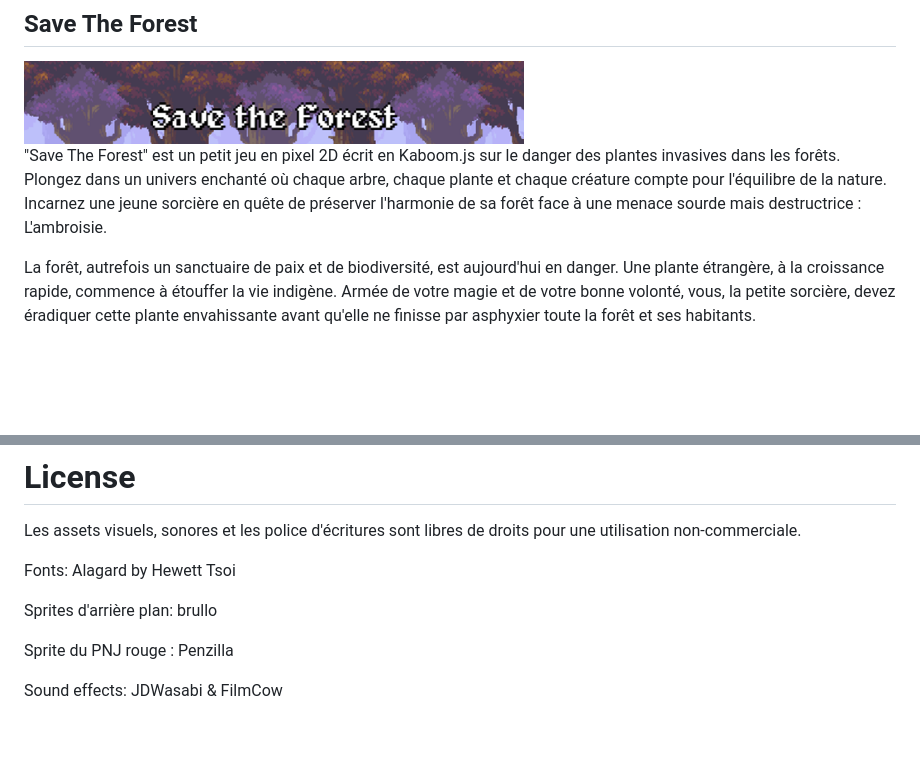
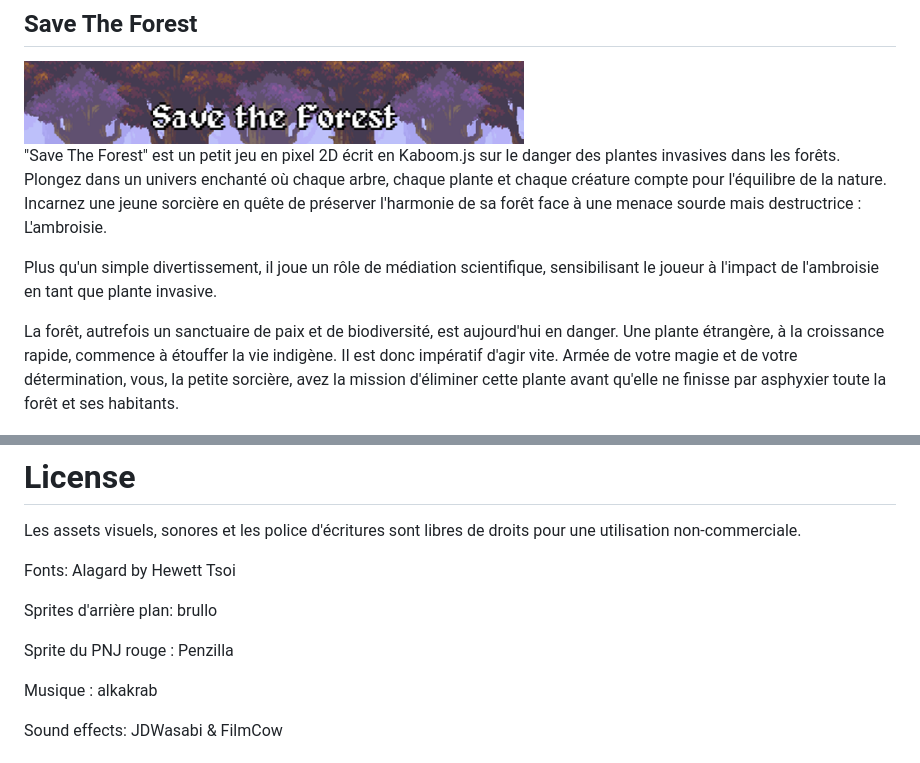
Before and after one commit to Nixoux/Save-the-Forest, a Markdown page: README.md, 2 parts joined by grey strips. Rendered like a GitHub page; blank space fills up the shorter version.

Commit message:
Update description

```diff
--- a/README.md
+++ b/README.md
@@ -6,8 +6,9 @@ une brève description (en français ou en anglais) de votre rendu et de ses fon
 
 "Save The Forest" est un petit jeu en pixel 2D écrit en Kaboom.js sur le danger des plantes invasives dans les forêts. Plongez dans un univers enchanté où chaque arbre, chaque plante et chaque créature compte pour l'équilibre de la nature. Incarnez une jeune sorcière en quête de préserver l'harmonie de sa forêt face à une menace sourde mais destructrice : L'ambroisie.
 
+Plus qu'un simple divertissement, il joue un rôle de médiation scientifique, sensibilisant le joueur à l'impact de l'ambroisie en tant que plante invasive.
 
-La forêt, autrefois un sanctuaire de paix et de biodiversité, est aujourd'hui en danger. Une plante étrangère, à la croissance rapide, commence à étouffer la vie indigène. Armée de votre magie et de votre bonne volonté, vous, la petite sorcière, devez éradiquer cette plante envahissante avant qu'elle ne finisse par asphyxier toute la forêt et ses habitants.
+La forêt, autrefois un sanctuaire de paix et de biodiversité, est aujourd'hui en danger. Une plante étrangère, à la croissance rapide, commence à étouffer la vie indigène.  Il est donc impératif d'agir vite. Armée de votre magie et de votre détermination, vous, la petite sorcière, avez la mission d'éliminer cette plante avant qu'elle ne finisse par asphyxier toute la forêt et ses habitants.
 
 
 <!---#au moins une capture illustrant votre travail ; attention, pour la VR, un GIF est requis --->
@@ -32,6 +33,8 @@ Sprites d'arrière plan: brullo
 
 Sprite du PNJ rouge : Penzilla
 
+Musique : alkakrab
+
 Sound effects:  JDWasabi & FilmCow
 
 <!---le contexte de développement (exemple : Ce projet a été développé dans le cadre du cours <nom de l’enseignement> dispensé par Isaac Pante (SLI, Lettres, UNIL)). --->
```
